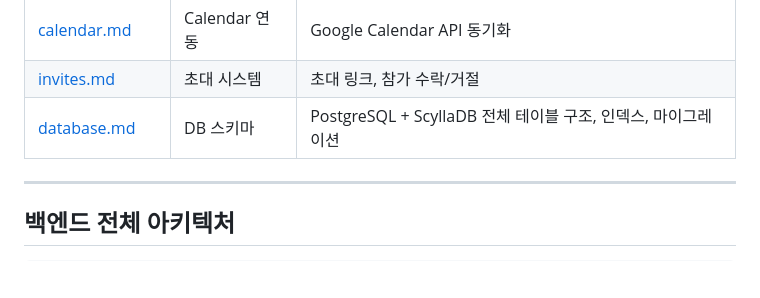
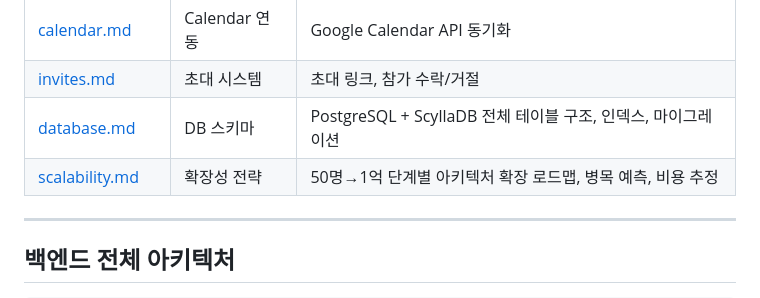
Before and after one commit to khchoi-tnh/timingle2, a Markdown page: docs/code/README.md, the part around the change. Rendered like a GitHub page; blank space fills up the shorter version.

```diff
--- a/docs/code/README.md
+++ b/docs/code/README.md
@@ -15,6 +15,7 @@
 | [calendar.md](calendar.md) | Calendar 연동 | Google Calendar API 동기화 |
 | [invites.md](invites.md) | 초대 시스템 | 초대 링크, 참가 수락/거절 |
 | [database.md](database.md) | DB 스키마 | PostgreSQL + ScyllaDB 전체 테이블 구조, 인덱스, 마이그레이션 |
+| [scalability.md](scalability.md) | 확장성 전략 | 50명→1억 단계별 아키텍처 확장 로드맵, 병목 예측, 비용 추정 |
 
 ---
 
```
Also changed, not shown: docs/code/scalability.md (added, +403 -0 lines).
